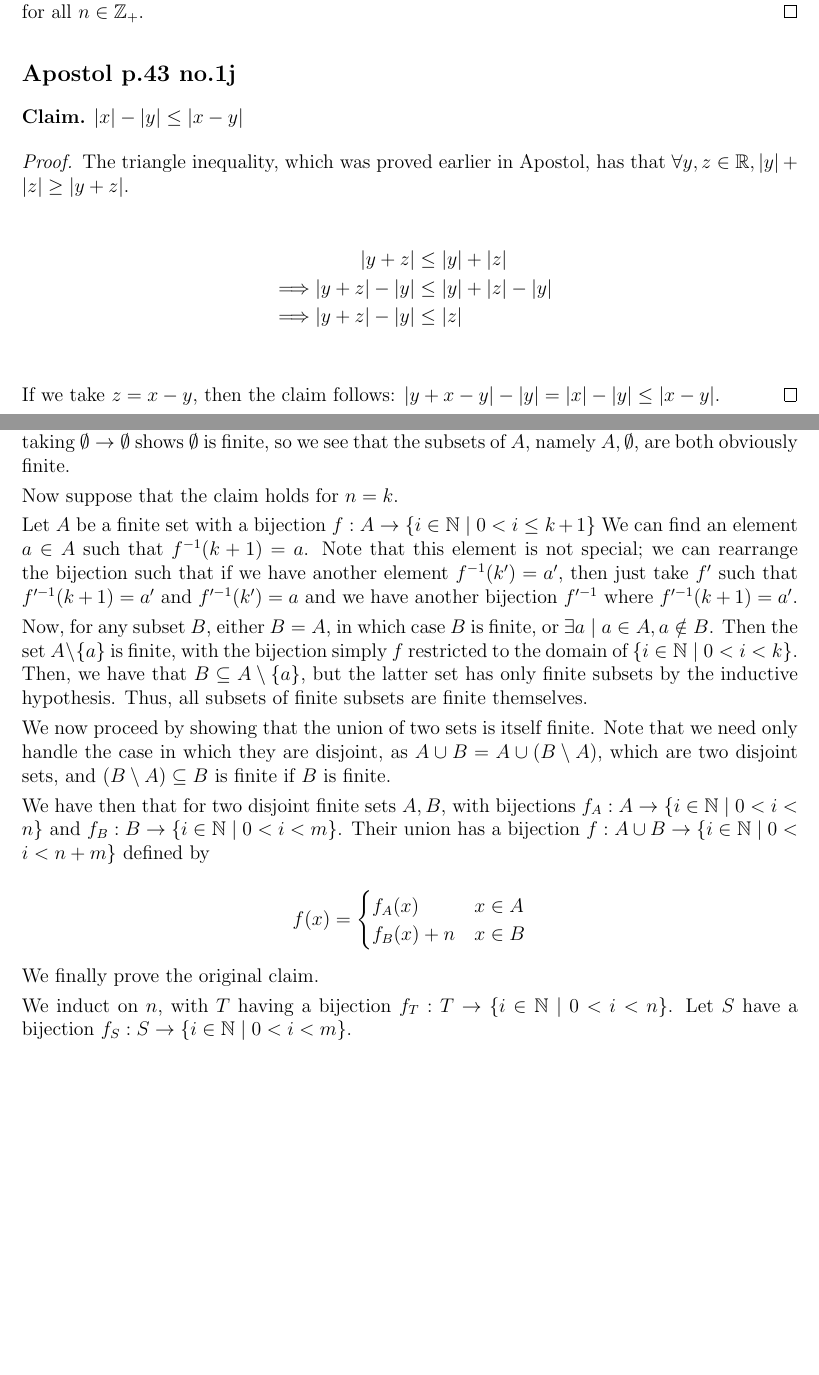
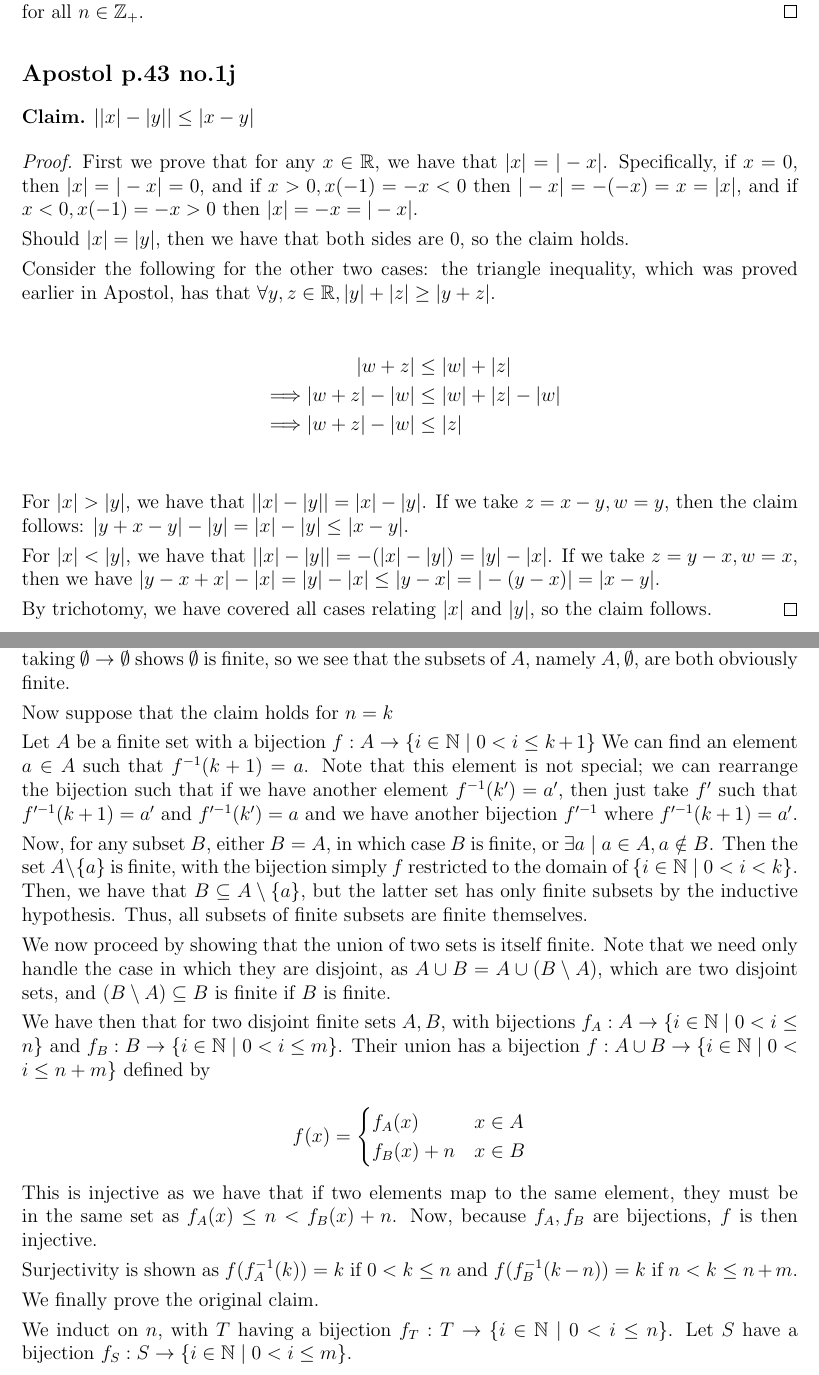
Before and after one commit to DaisiesForAMouse/Columbia-Homework, a LaTeX document (MATH 1207 PS3/set.tex): two parts of pages 3 and 5 of 6 before the commit and two parts of pages 3 and 5 of 7 after it, joined at a grey line, cut so that both start at the same text, the shorter picture padded with empty space. Compiled offline with pdfLaTeX.

Commit message:
Final version

```diff
--- a/MATH 1207 PS3/set.tex
+++ b/MATH 1207 PS3/set.tex
@@ -177,21 +177,37 @@
 \subsection*{Apostol p.43 no.1j}
 
 \begin{claim}
-    $|x| - |y| \leq |x - y|$
+    $||x| - |y|| \leq |x - y|$
 \end{claim}
 
 \begin{proof}
-    The triangle inequality, which was proved earlier in Apostol,
+    First we prove that for any $x \in \R$, we have that $|x| = |-x|$.
+    Specifically, if $x = 0$, then $|x| = |-x| = 0$, and if $x > 0, x(-1) = -x < 0$ then
+    $|-x| = -(-x) = x = |x|$, and if $x < 0, x(-1) = -x > 0$ then
+    $|x| = -x = |-x|$.
+
+    Should $|x| = |y|$, then we have that both sides are $0$, so the claim holds.
+
+    Consider the following for the other two cases:
+    the triangle inequality, which was proved earlier in Apostol,
     has that $\forall y,z \in \R, |y|+|z| \geq |y+z|$.
 
     \begin{alignat*}{2}
-        && |y+z| &\leq |y| + |z| \\
-        &\implies& |y+z| - |y| &\leq |y| + |z| - |y| \\
-        &\implies& |y+z| - |y| &\leq |z|\\
+        && |w+z| &\leq |w| + |z| \\
+        &\implies& |w+z| - |w| &\leq |w| + |z| - |w| \\
+        &\implies& |w+z| - |w| &\leq |z|\\
     \end{alignat*}
 
-    If we take $z = x - y$, then the claim follows:
+
+    For $|x| > |y|$, we have that $||x| - |y|| = |x| - |y|$.
+    If we take $z = x - y, w = y$, then the claim follows:
     $|y + x - y| - |y| = |x| - |y| \leq |x - y|$.
+
+    For $|x| < |y|$, we have that $||x| - |y|| = -(|x| - |y|) = |y| - |x|$.
+    If we take $z = y - x, w = x$, then we have
+    $|y - x + x|-|x| = |y| - |x| \leq |y - x| = |-(y - x)| = |x - y|$.
+
+    By trichotomy, we have covered all cases relating $|x|$ and $|y|$, so the claim follows.
 \end{proof}
 
 \section*{Problem 1}
@@ -289,8 +305,8 @@ We put $\N$ for the nonegative integers $\Z_{\geq 0}$, mostly because
     which are two disjoint sets, and $(B \setminus A) \subseteq B$ is finite if $B$ is finite.
 
     We have then that for two disjoint finite sets $A, B$, with bijections
-    $f_A: A \rightarrow \{i \in \N \mid 0 < i < n\}$ and $f_B: B \rightarrow \{i \in \N \mid 0 < i < m\}$.
-    Their union has a bijection $f: A\cup B \rightarrow \{i \in \N \mid 0 < i < n+m\}$
+    $f_A: A \rightarrow \{i \in \N \mid 0 < i \leq n\}$ and $f_B: B \rightarrow \{i \in \N \mid 0 < i \leq m\}$.
+    Their union has a bijection $f: A\cup B \rightarrow \{i \in \N \mid 0 < i \leq n+m\}$
     defined by
 
     \[
@@ -300,8 +316,14 @@ We put $\N$ for the nonegative integers $\Z_{\geq 0}$, mostly because
     \end{cases}
     \]
 
+    This is injective as we have that if two elements map to the same element,
+    they must be in the same set as $f_A(x) \leq n < f_B(x) + n$. Now,
+    because $f_A, f_B$ are bijections, $f$ is then injective.
+
+    Surjectivity is shown as $f(f_A^{-1}(k)) = k$ if $0 < k \leq n$ and $f(f_B^{-1}(k-n)) = k$ if $n < k \leq n+m$.
+
     We finally prove the original claim.
 
-    We induct on $n$, with $T$ having a bijection $f_T: T \rightarrow \{i \in \N \mid 0 < i < n\}$.
-    Let $S$ have a bijection $f_S: S \rightarrow \{i \in \N \mid 0 < i < m\}$.
+    We induct on $n$, with $T$ having a bijection $f_T: T \rightarrow \{i \in \N \mid 0 < i \leq n\}$.
+    Let $S$ have a bijection $f_S: S \rightarrow \{i \in \N \mid 0 < i \leq m\}$.
 
```
Also changed, not shown: MATH 1207 PS3/set.pdf, MATH 1207 PS3/set.tex (14 more changed lines).
